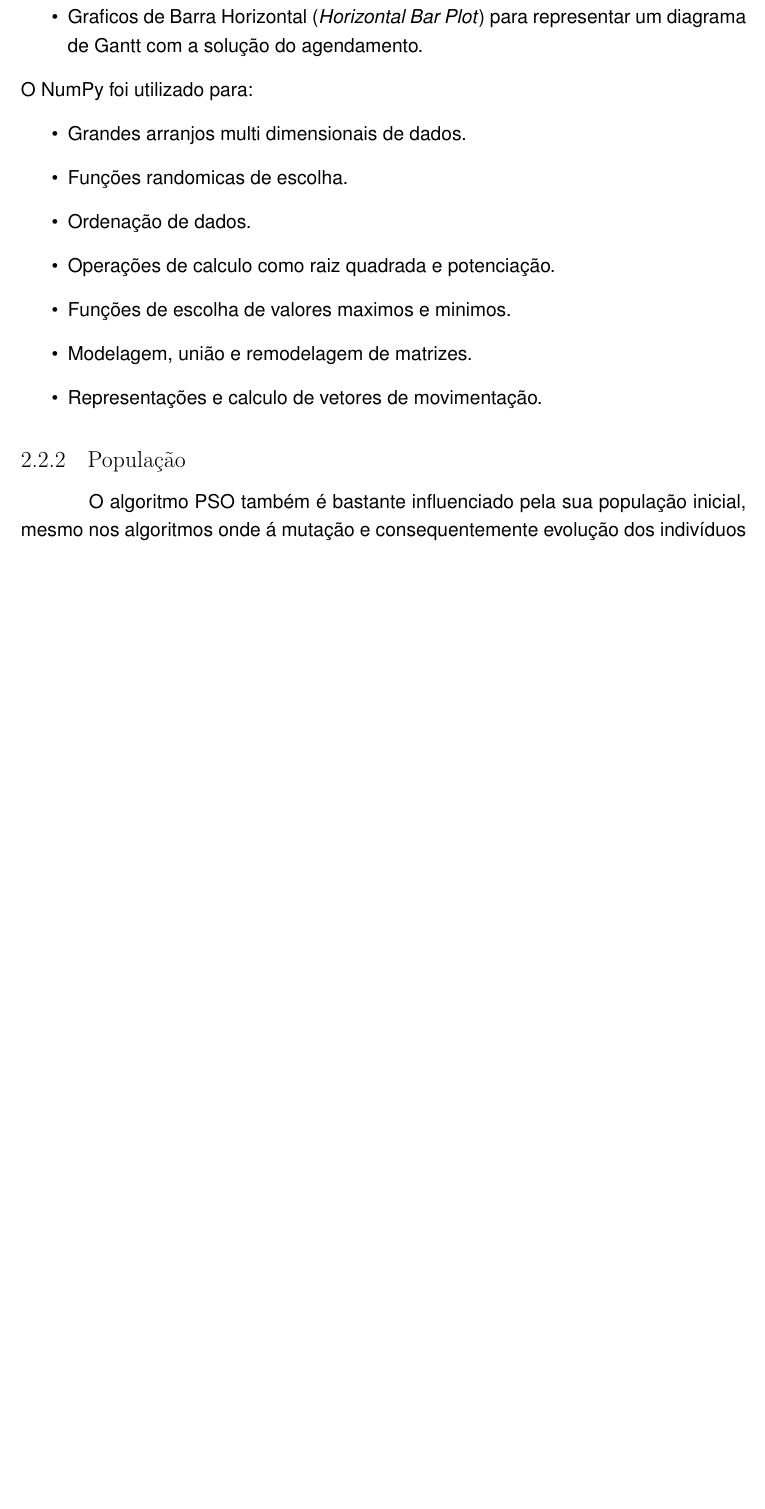
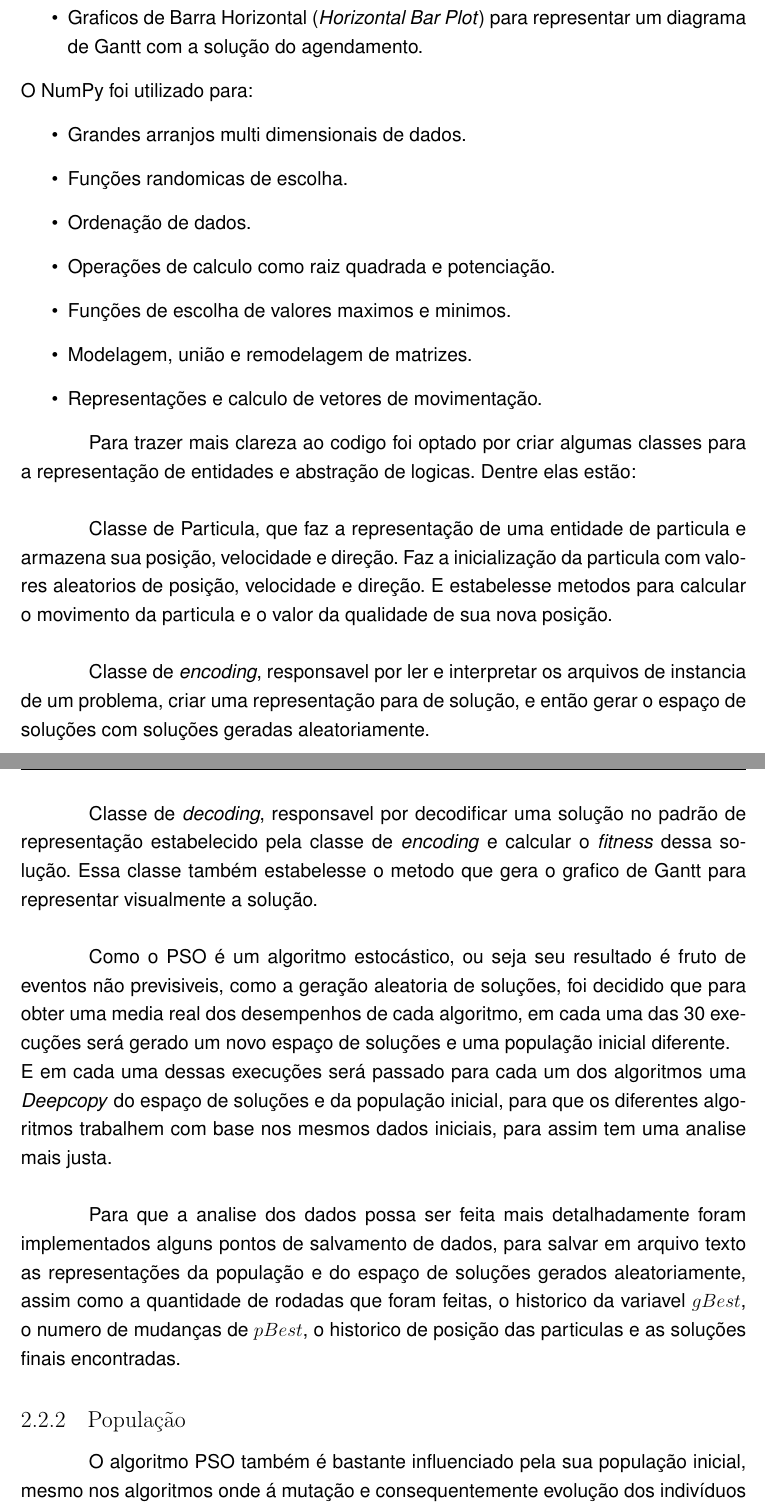
Before and after one commit to MatheusMuriel/ArtigoTCC, a LaTeX document (main.tex, which reads textuais/cap-desenvolvimento.tex): part of page 26 of 29 before the commit and two parts of pages 26 and 27 of 30 after it, the two joined at a grey line, cut so that both start at the same text, the shorter picture padded with empty space. Compiled offline with pdfLaTeX.

Commit message:
Design de projeto

```diff
--- a/textuais/cap-desenvolvimento.tex
+++ b/textuais/cap-desenvolvimento.tex
@@ -63,11 +63,19 @@
             \item Representações e calculo de vetores de movimentação.
         \end{itemize}
 
+        Para trazer mais clareza ao codigo foi optado por criar algumas classes para a representação de entidades e abstração de logicas. Dentre elas estão:\newline
+
+        Classe de Particula, que faz a representação de uma entidade de particula e armazena sua posição, velocidade e direção. Faz a inicialização da particula com valores aleatorios de posição, velocidade e direção. E estabelesse metodos para calcular o movimento da particula e o valor da qualidade de sua nova posição.\newline
+
+        Classe de \textit{encoding}, responsavel por ler e interpretar os arquivos de instancia de um problema, criar uma representação para de solução, e então gerar o espaço de soluções com soluções geradas aleatoriamente.\newline
+
+        Classe de \textit{decoding}, responsavel por decodificar uma solução no padrão de representação estabelecido pela classe de \textit{encoding} e calcular o \textit{fitness} dessa solução. Essa classe também estabelesse o metodo que gera o grafico de Gantt para representar visualmente a solução.\newline
 
 
-        %% Um mesmo espaço de soluções para todos os algoritmos.
-        %% Diferentes espaçoes de soluções para as diferentes rodadas.
+        Como o PSO é um algoritmo estocástico, ou seja seu resultado é fruto de eventos não previsiveis, como a geração aleatoria de soluções, foi decidido que para obter uma media real dos desempenhos de cada algoritmo, em cada uma das 30 execuções será gerado um novo espaço de soluções e uma população inicial diferente.\newline
+        E em cada uma dessas execuções será passado para cada um dos algoritmos uma \textit{Deepcopy} do espaço de soluções e da população inicial, para que os diferentes algoritmos trabalhem com base nos mesmos dados iniciais, para assim tem uma analise mais justa.\newline
 
+        Para que a analise dos dados possa ser feita mais detalhadamente foram implementados alguns pontos de salvamento de dados, para salvar em arquivo texto as representações da população e do espaço de soluções gerados aleatoriamente, assim como a quantidade de rodadas que foram feitas, o historico da variavel $gBest$, o numero de mudanças de $pBest$, o historico de posição das particulas e as soluções finais encontradas.
      %
     %% Fim do [Design do Projeto] %%
 
```
